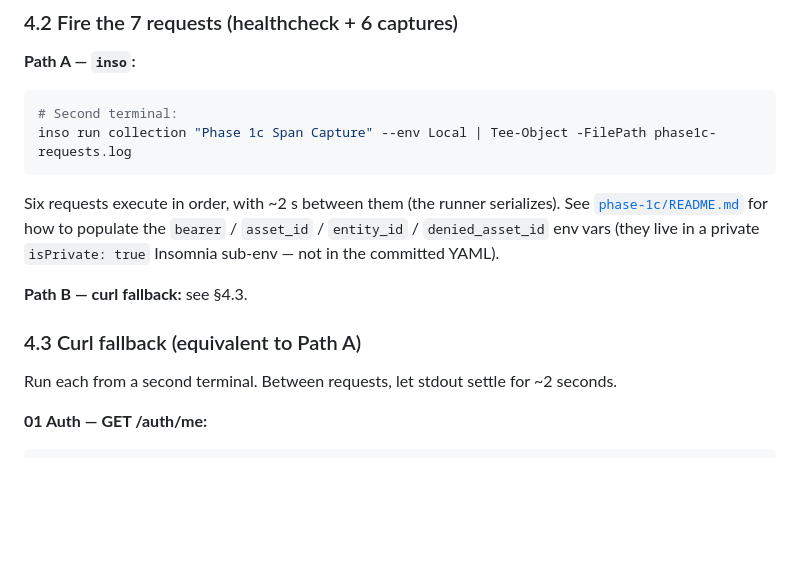
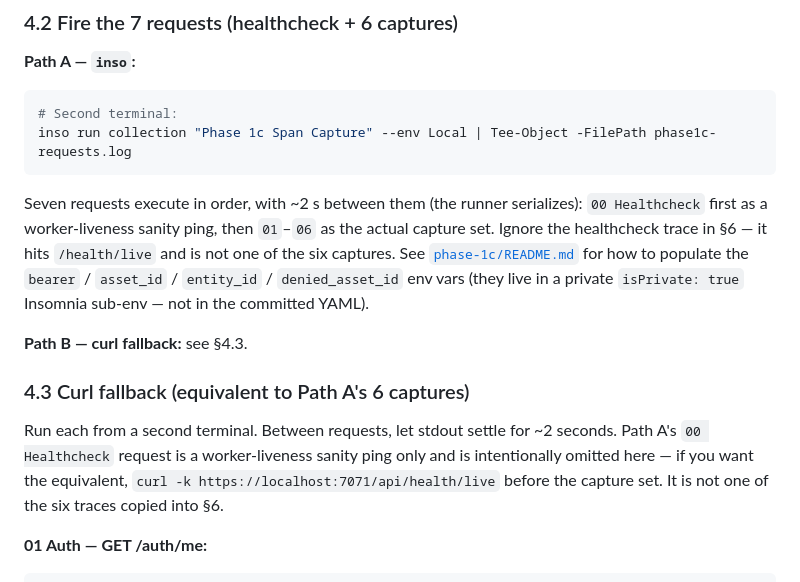
Before and after one commit to jamesconsultingllc/rajfinancial, a Markdown page: docs/plans/phase-1c-span-validation.md, the part around the change. GitHub-like rendering; blank space fills up the shorter version.

Commit message:
docs(phase-1c): clarify healthcheck role in Path A/B capture flow
Addresses Copilot review feedback on PR #92:
- §4.2: clarify 7 requests = 00 Healthcheck (liveness ping) + 01-06 captures;
  explicitly note the healthcheck trace is ignored in §6.
- §4.3: note curl fallback intentionally omits the healthcheck (it's a
  liveness ping, not part of the trace capture set).

Co-authored-by: Copilot <223556219+Copilot@users.noreply.github.com>

````diff
--- a/docs/plans/phase-1c-span-validation.md
+++ b/docs/plans/phase-1c-span-validation.md
@@ -101,13 +101,13 @@ Wait for `Host lock lease acquired` and the endpoint list. Leave the window visi
 inso run collection "Phase 1c Span Capture" --env Local | Tee-Object -FilePath phase1c-requests.log
 ```
 
-Six requests execute in order, with ~2 s between them (the runner serializes). See [`phase-1c/README.md`](./phase-1c/README.md#2-populate-your-private-env-file) for how to populate the `bearer` / `asset_id` / `entity_id` / `denied_asset_id` env vars (they live in a private `isPrivate: true` Insomnia sub-env — not in the committed YAML).
+Seven requests execute in order, with ~2 s between them (the runner serializes): `00 Healthcheck` first as a worker-liveness sanity ping, then `01`–`06` as the actual capture set. Ignore the healthcheck trace in §6 — it hits `/health/live` and is not one of the six captures. See [`phase-1c/README.md`](./phase-1c/README.md#2-populate-your-private-env-file) for how to populate the `bearer` / `asset_id` / `entity_id` / `denied_asset_id` env vars (they live in a private `isPrivate: true` Insomnia sub-env — not in the committed YAML).
 
 **Path B — curl fallback:** see §4.3.
 
-### 4.3 Curl fallback (equivalent to Path A)
+### 4.3 Curl fallback (equivalent to Path A's 6 captures)
 
-Run each from a second terminal. Between requests, let stdout settle for ~2 seconds.
+Run each from a second terminal. Between requests, let stdout settle for ~2 seconds. Path A's `00 Healthcheck` request is a worker-liveness sanity ping only and is intentionally omitted here — if you want the equivalent, `curl -k https://localhost:7071/api/health/live` before the capture set. It is not one of the six traces copied into §6.
 
 **01 Auth — GET /auth/me:**
 
````
